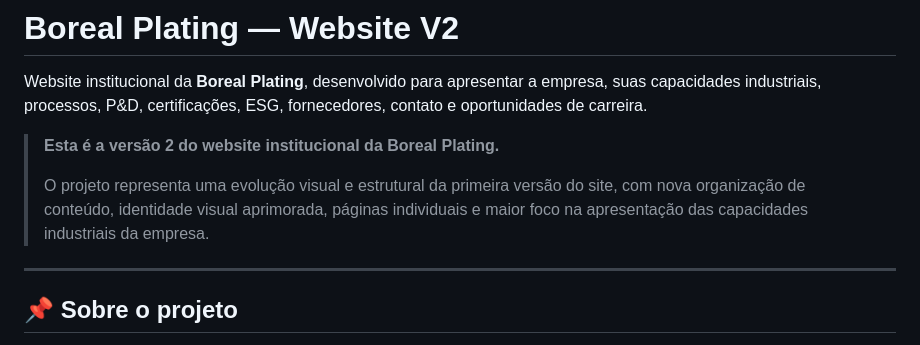
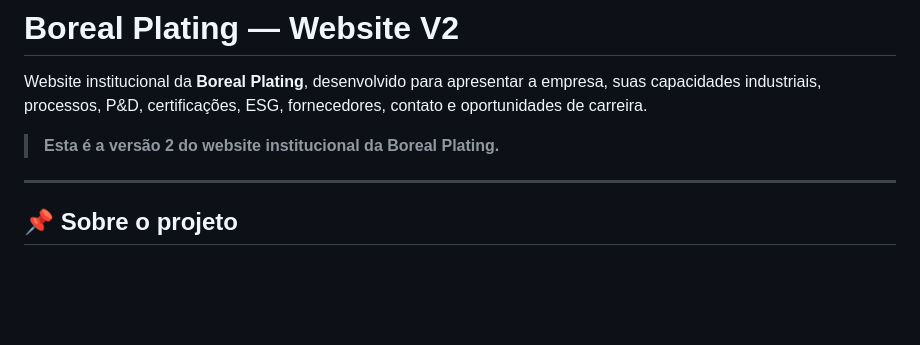
Before and after one commit to CristianoDazum/boreal-plating-site-v2, a Markdown page: Boreal_v2_certo/README.md, the part around the change. Rendered like a GitHub page; blank space fills up the shorter version.

Commit message:
Revise README for Boreal Plating website version 2
Updated project description for version 2 of the Boreal Plating website.

```diff
--- a/Boreal_v2_certo/README.md
+++ b/Boreal_v2_certo/README.md
@@ -4,7 +4,7 @@ Website institucional da **Boreal Plating**, desenvolvido para apresentar a empr
 
 > **Esta é a versão 2 do website institucional da Boreal Plating.**
 >
-> O projeto representa uma evolução visual e estrutural da primeira versão do site, com nova organização de conteúdo, identidade visual aprimorada, páginas individuais e maior foco na apresentação das capacidades industriais da empresa.
+>
 
 ---
 
```
